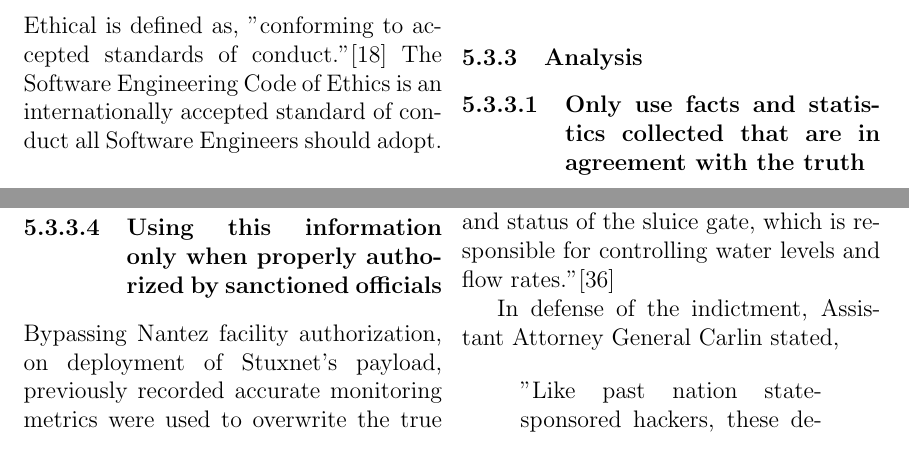
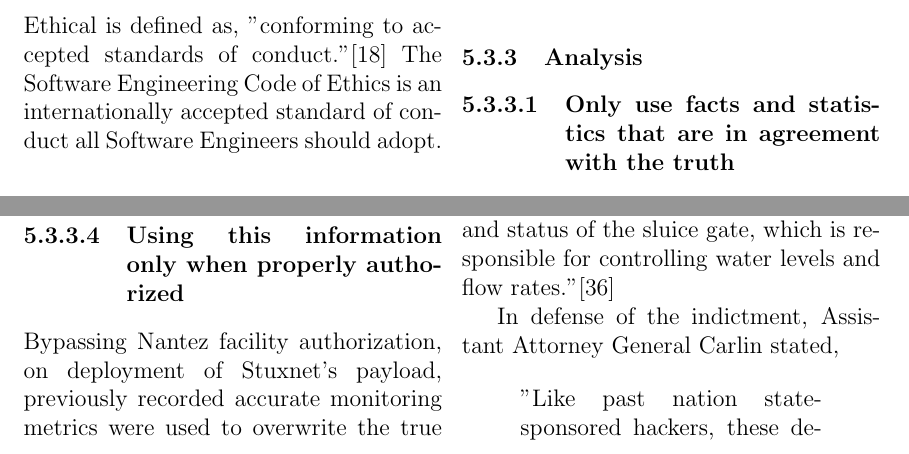
Before and after one commit to andrewexton373/stuxnet_case_study, a LaTeX paper (main.tex): two parts of pages 10 and 12 of 20, joined at a grey line, cut so that both start at the same text. Compiled offline with pdfLaTeX.

Commit message:
fixed headings

```diff
--- a/main.tex
+++ b/main.tex
@@ -239,7 +239,7 @@ Software engineers should be careful to \ul{only use facts and statistics collec
 
 \subsubsection{Analysis}
 
-\paragraph{Only use facts and statistics collected that are in agreement with the truth}
+\paragraph{Only use facts and statistics that are in agreement with the truth}
 
 \subparagraph{Data Collection and Presentation}
 
@@ -273,7 +273,7 @@ With the advent of nuclear weapons, nuclear enrichment infrastructure has been i
 
 Stuxnet infected thousands of IP addresses owned by private corporation in Iran. The virus code base (document) was then, unknowingly (indirectly), physically transfered by at least one employee, subject, or citizen working at the Nantez enrichment facility. The successful infiltration resulted in physical destruction of Iran's enrichment capabilities and thus national injury.
 
-\paragraph{Using this information only when properly authorized by sanctioned officials}
+\paragraph{Using this information only when properly authorized}
 
 Bypassing Nantez facility authorization, on deployment of Stuxnet's payload, previously recorded accurate monitoring metrics were used to overwrite the true SCADA System statistics, to conceal modified operating conditions.
 
```
